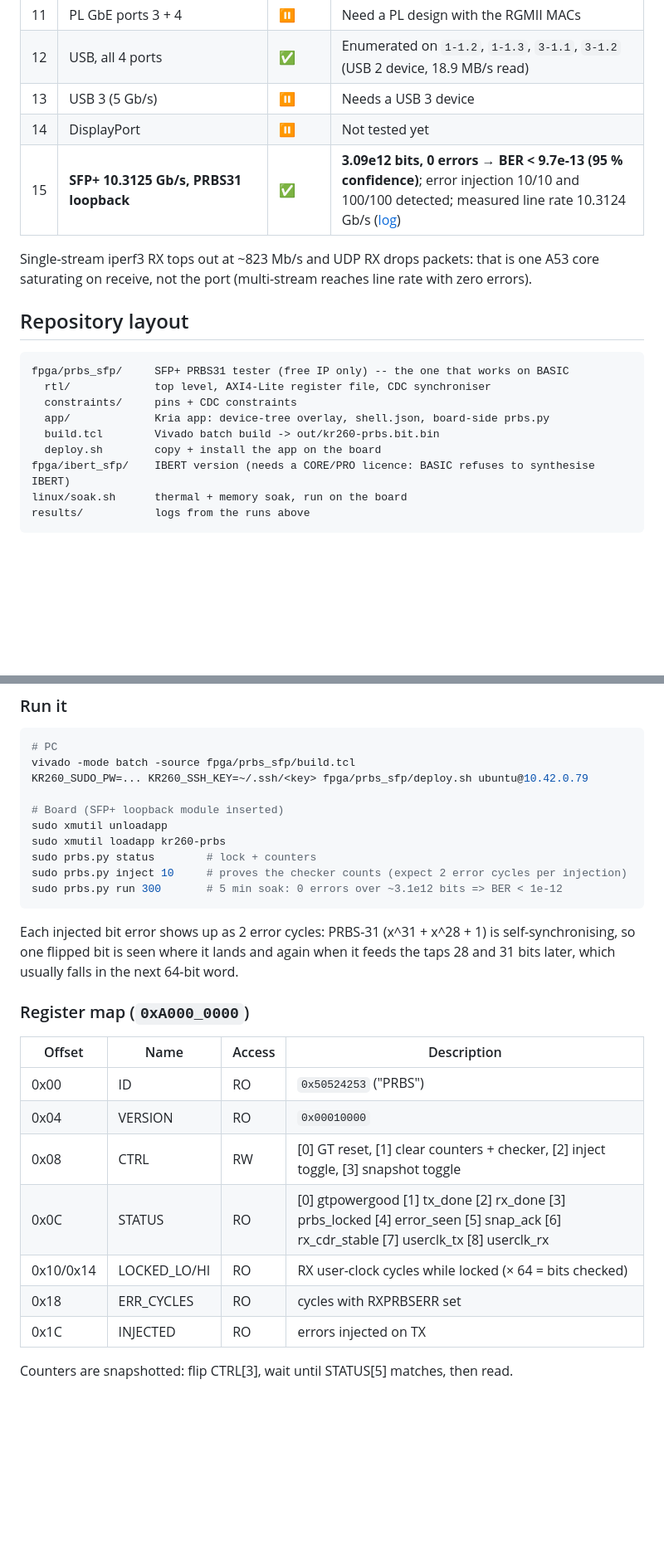
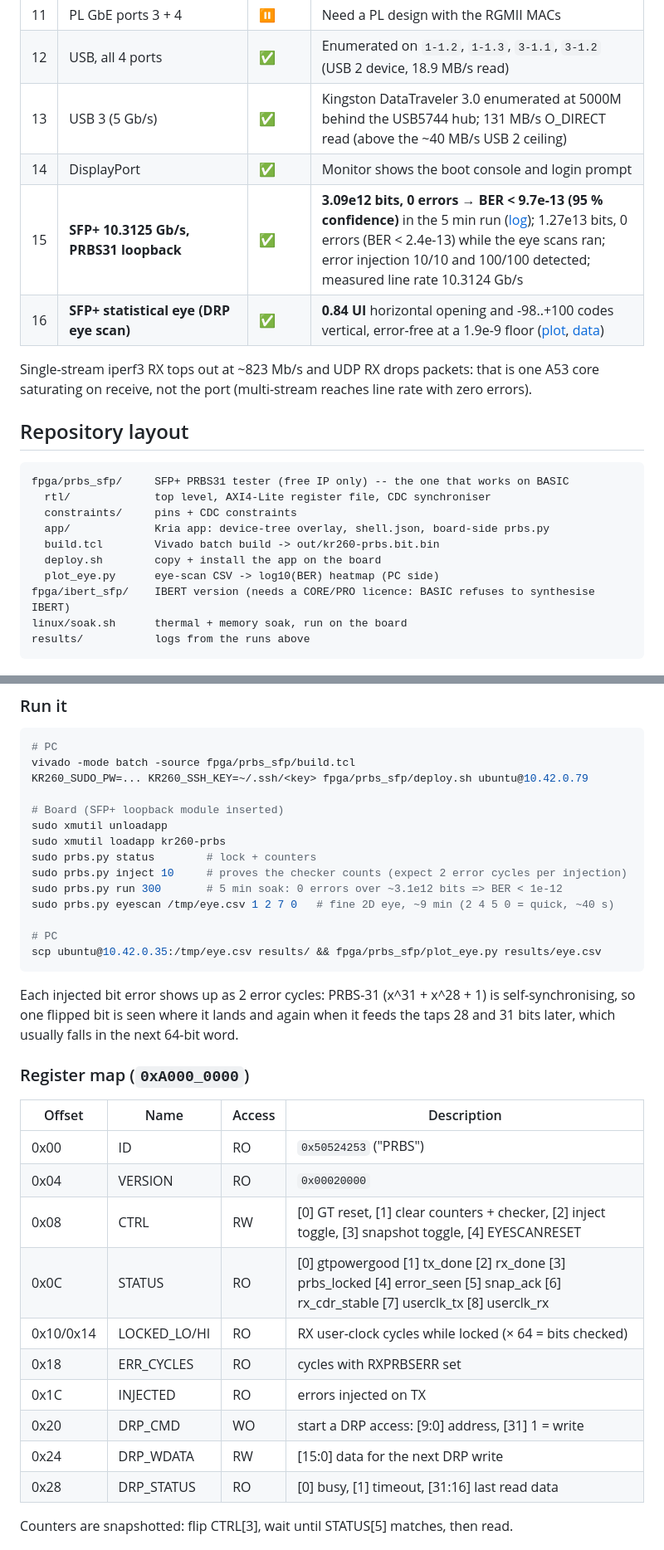
Before and after one commit to grigosback/kr260-acceptance-test, a Markdown page: README.md, 2 parts joined by grey strips. Shown at 83% size. GitHub-like rendering; blank space fills up the shorter version.

````diff
--- a/README.md
+++ b/README.md
@@ -27,9 +27,10 @@ bought for learning high-speed serial design (10/25G Ethernet, GTH/GTY transceiv
 | 10 | PS GbE port 2 (`eth0`) | ⚠️ | Link 1000/full, DHCP OK; throughput run pending (was deferred during the soak) |
 | 11 | PL GbE ports 3 + 4 | ⏸ | Need a PL design with the RGMII MACs |
 | 12 | USB, all 4 ports | ✅ | Enumerated on `1-1.2`, `1-1.3`, `3-1.1`, `3-1.2` (USB 2 device, 18.9 MB/s read) |
-| 13 | USB 3 (5 Gb/s) | ⏸ | Needs a USB 3 device |
-| 14 | DisplayPort | ⏸ | Not tested yet |
-| 15 | **SFP+ 10.3125 Gb/s, PRBS31 loopback** | ✅ | **3.09e12 bits, 0 errors → BER < 9.7e-13 (95 % confidence)**; error injection 10/10 and 100/100 detected; measured line rate 10.3124 Gb/s ([log](results/sfp_prbs31_10g_20261119-0042.txt)) |
+| 13 | USB 3 (5 Gb/s) | ✅ | Kingston DataTraveler 3.0 enumerated at 5000M behind the USB5744 hub; 131 MB/s O_DIRECT read (above the ~40 MB/s USB 2 ceiling) |
+| 14 | DisplayPort | ✅ | Monitor shows the boot console and login prompt |
+| 15 | **SFP+ 10.3125 Gb/s, PRBS31 loopback** | ✅ | **3.09e12 bits, 0 errors → BER < 9.7e-13 (95 % confidence)** in the 5 min run ([log](results/sfp_prbs31_10g_20261119-0042.txt)); 1.27e13 bits, 0 errors (BER < 2.4e-13) while the eye scans ran; error injection 10/10 and 100/100 detected; measured line rate 10.3124 Gb/s |
+| 16 | **SFP+ statistical eye (DRP eye scan)** | ✅ | **0.84 UI** horizontal opening and -98..+100 codes vertical, error-free at a 1.9e-9 floor ([plot](results/sfp_eyescan_10g_20261119.png), [data](results/sfp_eyescan_10g_20261119.csv)) |
 
 Single-stream iperf3 RX tops out at ~823 Mb/s and UDP RX drops packets: that is one A53
 core saturating on receive, not the port (multi-stream reaches line rate with zero errors).
@@ -43,6 +44,7 @@ fpga/prbs_sfp/     SFP+ PRBS31 tester (free IP only) -- the one that works on BA
   app/             Kria app: device-tree overlay, shell.json, board-side prbs.py
   build.tcl        Vivado batch build -> out/kr260-prbs.bit.bin
   deploy.sh        copy + install the app on the board
+  plot_eye.py      eye-scan CSV -> log10(BER) heatmap (PC side)
 fpga/ibert_sfp/    IBERT version (needs a CORE/PRO licence: BASIC refuses to synthesise IBERT)
 linux/soak.sh      thermal + memory soak, run on the board
 results/           logs from the runs above
@@ -93,6 +97,10 @@ sudo xmutil loadapp kr260-prbs
 sudo prbs.py status        # lock + counters
 sudo prbs.py inject 10     # proves the checker counts (expect 2 error cycles per injection)
 sudo prbs.py run 300       # 5 min soak: 0 errors over ~3.1e12 bits => BER < 1e-12
+sudo prbs.py eyescan /tmp/eye.csv 1 2 7 0   # fine 2D eye, ~9 min (2 4 5 0 = quick, ~40 s)
+
+# PC
+scp ubuntu@10.42.0.35:/tmp/eye.csv results/ && fpga/prbs_sfp/plot_eye.py results/eye.csv
 ```
 
 Each injected bit error shows up as 2 error cycles: PRBS-31 (x^31 + x^28 + 1) is
@@ -104,11 +112,14 @@ taps 28 and 31 bits later, which usually falls in the next 64-bit word.
 | Offset | Name | Access | Description |
 |---|---|---|---|
 | 0x00 | ID | RO | `0x50524253` ("PRBS") |
-| 0x04 | VERSION | RO | `0x00010000` |
-| 0x08 | CTRL | RW | [0] GT reset, [1] clear counters + checker, [2] inject toggle, [3] snapshot toggle |
+| 0x04 | VERSION | RO | `0x00020000` |
+| 0x08 | CTRL | RW | [0] GT reset, [1] clear counters + checker, [2] inject toggle, [3] snapshot toggle, [4] EYESCANRESET |
 | 0x0C | STATUS | RO | [0] gtpowergood [1] tx_done [2] rx_done [3] prbs_locked [4] error_seen [5] snap_ack [6] rx_cdr_stable [7] userclk_tx [8] userclk_rx |
 | 0x10/0x14 | LOCKED_LO/HI | RO | RX user-clock cycles while locked (× 64 = bits checked) |
 | 0x18 | ERR_CYCLES | RO | cycles with RXPRBSERR set |
 | 0x1C | INJECTED | RO | errors injected on TX |
+| 0x20 | DRP_CMD | WO | start a DRP access: [9:0] address, [31] 1 = write |
+| 0x24 | DRP_WDATA | RW | [15:0] data for the next DRP write |
+| 0x28 | DRP_STATUS | RO | [0] busy, [1] timeout, [31:16] last read data |
 
 Counters are snapshotted: flip CTRL[3], wait until STATUS[5] matches, then read.
````
Also changed, not shown: other parts of README.md (+26 -2 lines), results/sfp_eyescan_10g_20261119.png (added), 7 other files.
